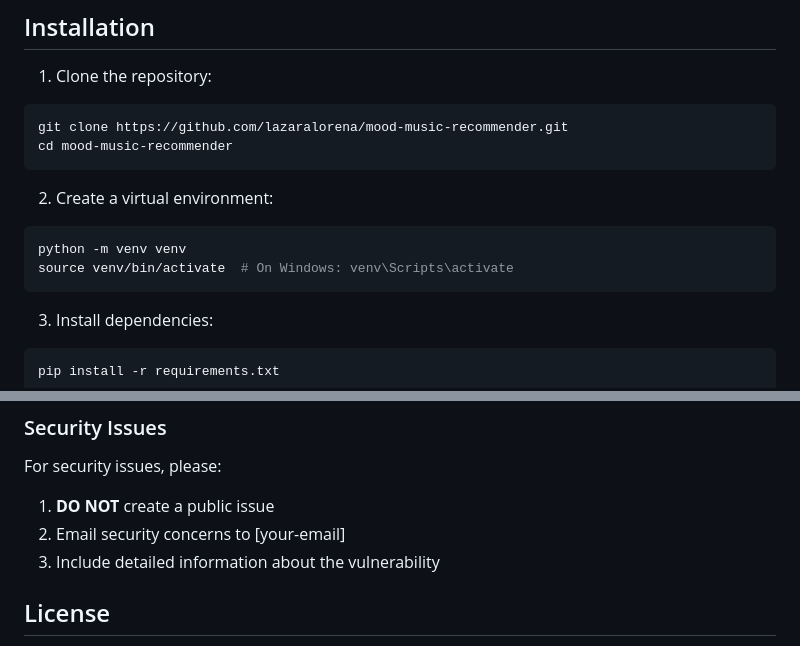
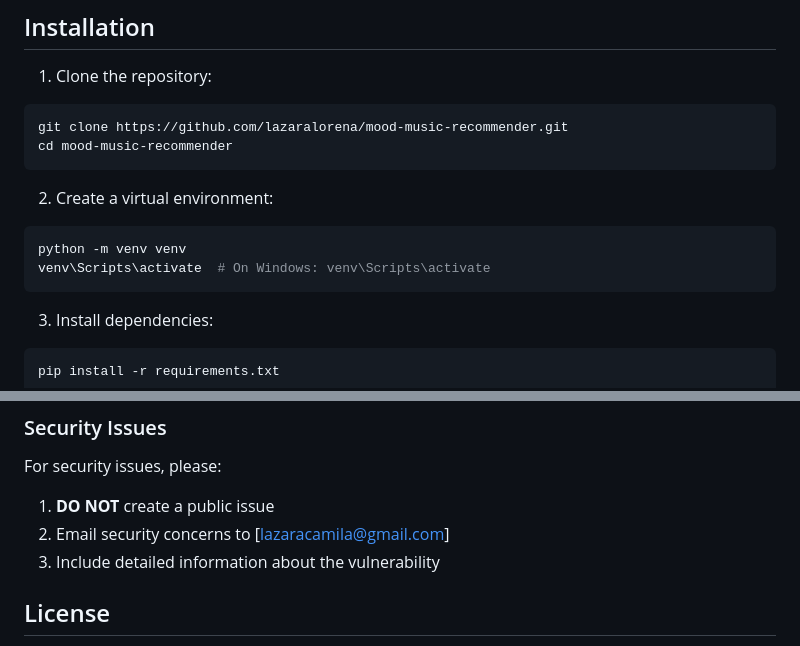
Before and after one commit to lazaralorena/mood_music_recommender, a Markdown page: README.md, 2 parts joined by grey strips. GitHub-like rendering.

Commit message:
adding email

````diff
--- a/README.md
+++ b/README.md
@@ -37,7 +37,7 @@ cd mood-music-recommender
 2. Create a virtual environment:
 ```bash
 python -m venv venv
-source venv/bin/activate  # On Windows: venv\Scripts\activate
+venv\Scripts\activate  # On Windows: venv\Scripts\activate
 ```
 
 3. Install dependencies:
@@ -142,7 +142,7 @@ pre-commit install
 
 For security issues, please:
 1. **DO NOT** create a public issue
-2. Email security concerns to [your-email]
+2. Email security concerns to [lazaracamila@gmail.com]
 3. Include detailed information about the vulnerability
 
 ## License
````
